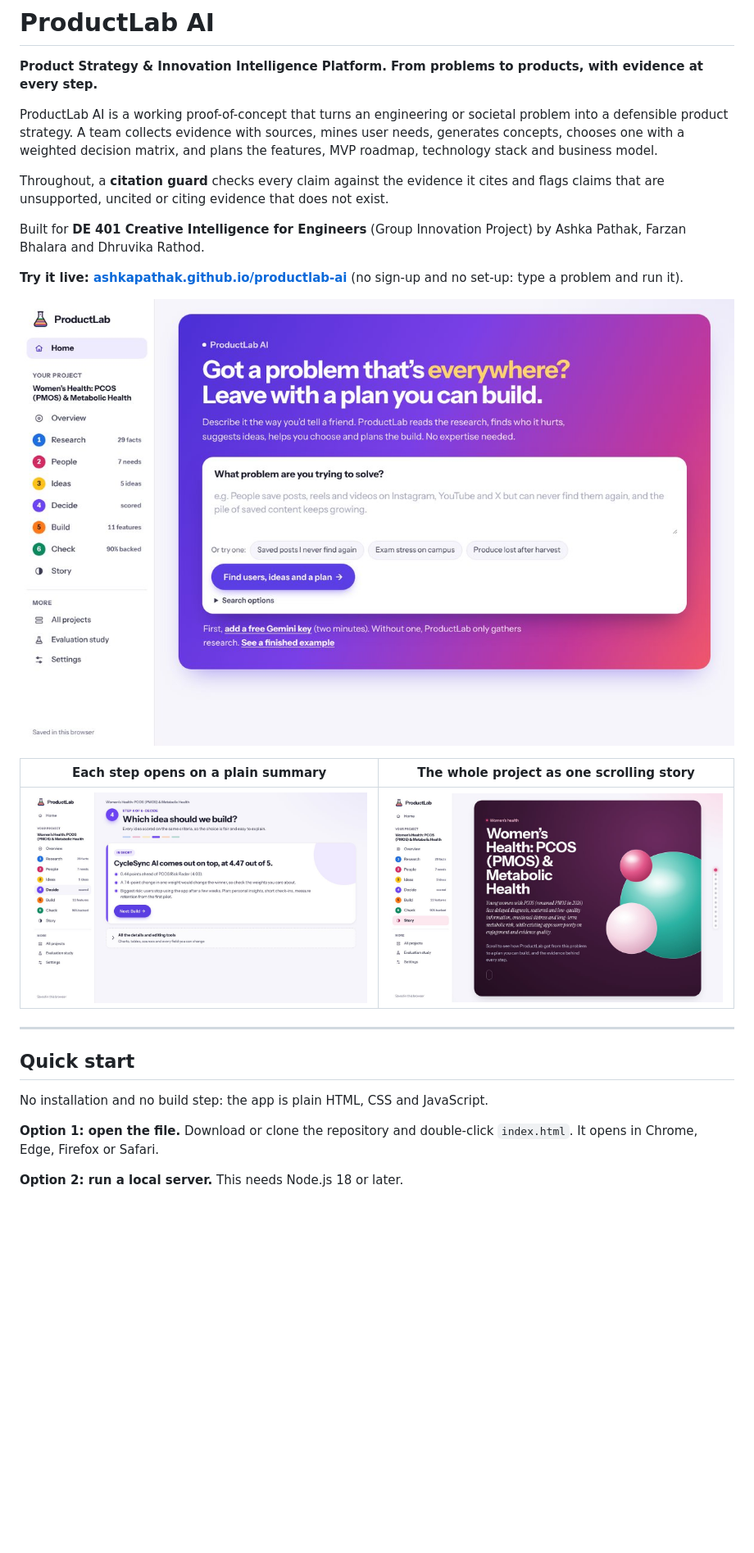
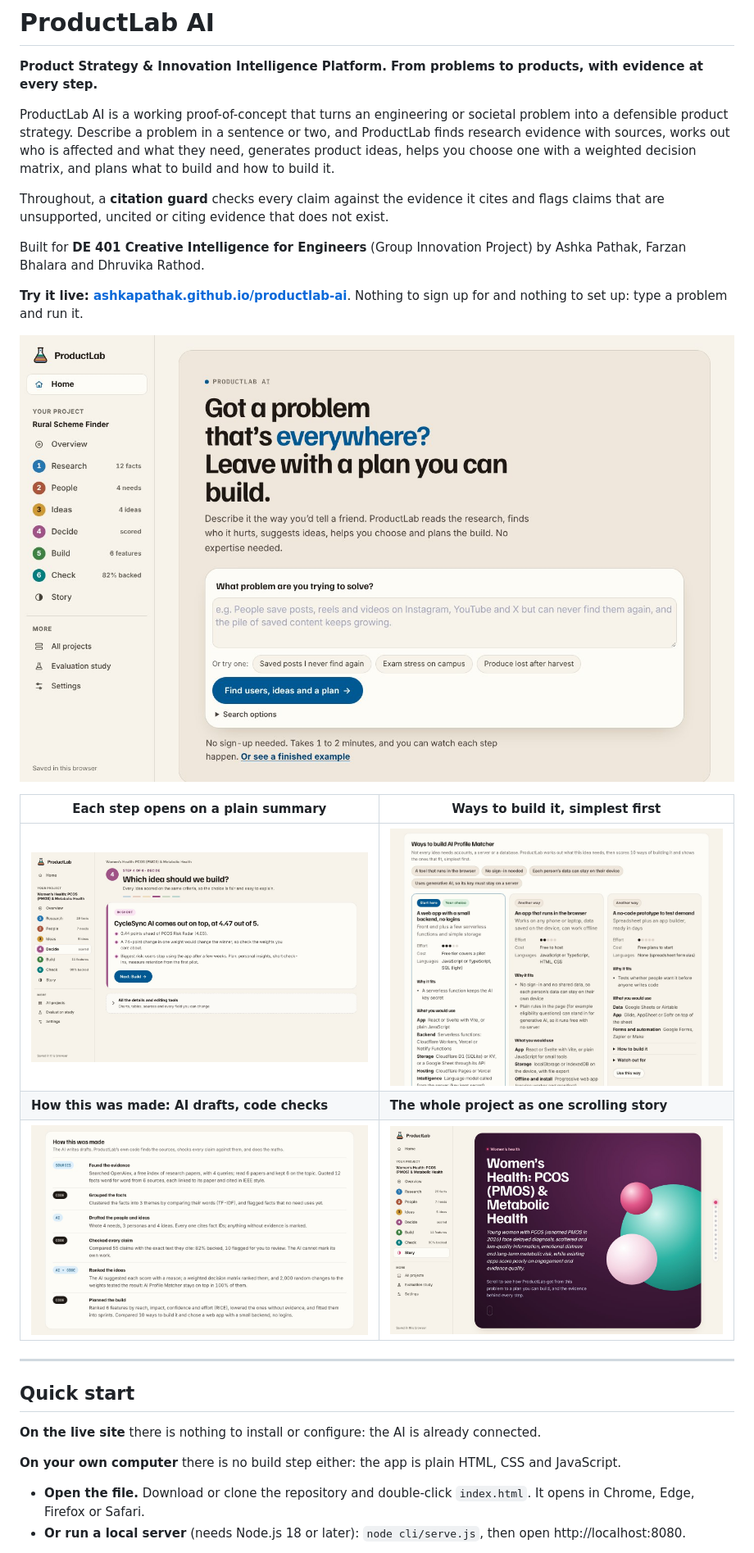
Before and after one commit to AshkaPathak/productlab-ai, a Markdown page: README.md, the part around one of its changes. Shown at 82% size. GitHub-like rendering; pictures changed too: docs/img/decide.jpg, docs/img/home.jpg, docs/img/howmade.jpg (added); blank space fills up the shorter version.

Commit message:
Update the README and screenshots for the current version

```diff
--- a/README.md
+++ b/README.md
@@ -2,27 +2,30 @@
 
 **Product Strategy & Innovation Intelligence Platform. From problems to products, with evidence at every step.**
 
-ProductLab AI is a working proof-of-concept that turns an engineering or societal problem into a defensible product strategy. A team collects evidence with sources, mines user needs, generates concepts, chooses one with a weighted decision matrix, and plans the features, MVP roadmap, technology stack and business model.
+ProductLab AI is a working proof-of-concept that turns an engineering or societal problem into a defensible product strategy. Describe a problem in a sentence or two, and ProductLab finds research evidence with sources, works out who is affected and what they need, generates product ideas, helps you choose one with a weighted decision matrix, and plans what to build and how to build it.
 
 Throughout, a **citation guard** checks every claim against the evidence it cites and flags claims that are unsupported, uncited or citing evidence that does not exist.
 
 Built for **DE 401 Creative Intelligence for Engineers** (Group Innovation Project) by Ashka Pathak, Farzan Bhalara and Dhruvika Rathod.
 
-**Try it live: [ashkapathak.github.io/productlab-ai](https://ashkapathak.github.io/productlab-ai/)** (no sign-up and no set-up: type a problem and run it).
+**Try it live: [ashkapathak.github.io/productlab-ai](https://ashkapathak.github.io/productlab-ai/)**. Nothing to sign up for and nothing to set up: type a problem and run it.
 
 ![Home: describe a problem in everyday words](docs/img/home.jpg)
 
-| Each step opens on a plain summary | The whole project as one scrolling story |
+| Each step opens on a plain summary | Ways to build it, simplest first |
 |---|---|
-| ![Decide step: summary first, details folded below](docs/img/decide.jpg) | ![Story view of the PCOS case study](docs/img/story.jpg) |
+| ![Decide step: the answer first, details folded below](docs/img/decide.jpg) | ![Build step: what the idea needs and the ways to build it that fit](docs/img/ways.jpg) |
+| **How this was made: AI drafts, code checks** | **The whole project as one scrolling story** |
+| ![How this was made: what the AI drafted and what ProductLab's own code found, checked and calculated](docs/img/howmade.jpg) | ![Story view of the PCOS case study](docs/img/story.jpg) |
 
 ---
 
 ## Quick start
 
-No installation and no build step: the app is plain HTML, CSS and JavaScript.
+**On the live site** there is nothing to install or configure: the AI is already connected.
 
-**Option 1: open the file.** Download or clone the repository and double-click `index.html`. It opens in Chrome, Edge, Firefox or Safari.
+**On your own computer** there is no build step either: the app is plain HTML, CSS and JavaScript.
 
-**Option 2: run a local server.** This needs Node.js 18 or later.
+- **Open the file.** Download or clone the repository and double-click `index.html`. It opens in Chrome, Edge, Firefox or Safari.
+- **Or run a local server** (needs Node.js 18 or later): `node cli/serve.js`, then open http://localhost:8080.
 
```
Also changed, not shown: other parts of README.md (+114 -47 lines), docs/img/your-work.jpg (added), 4 other files.
